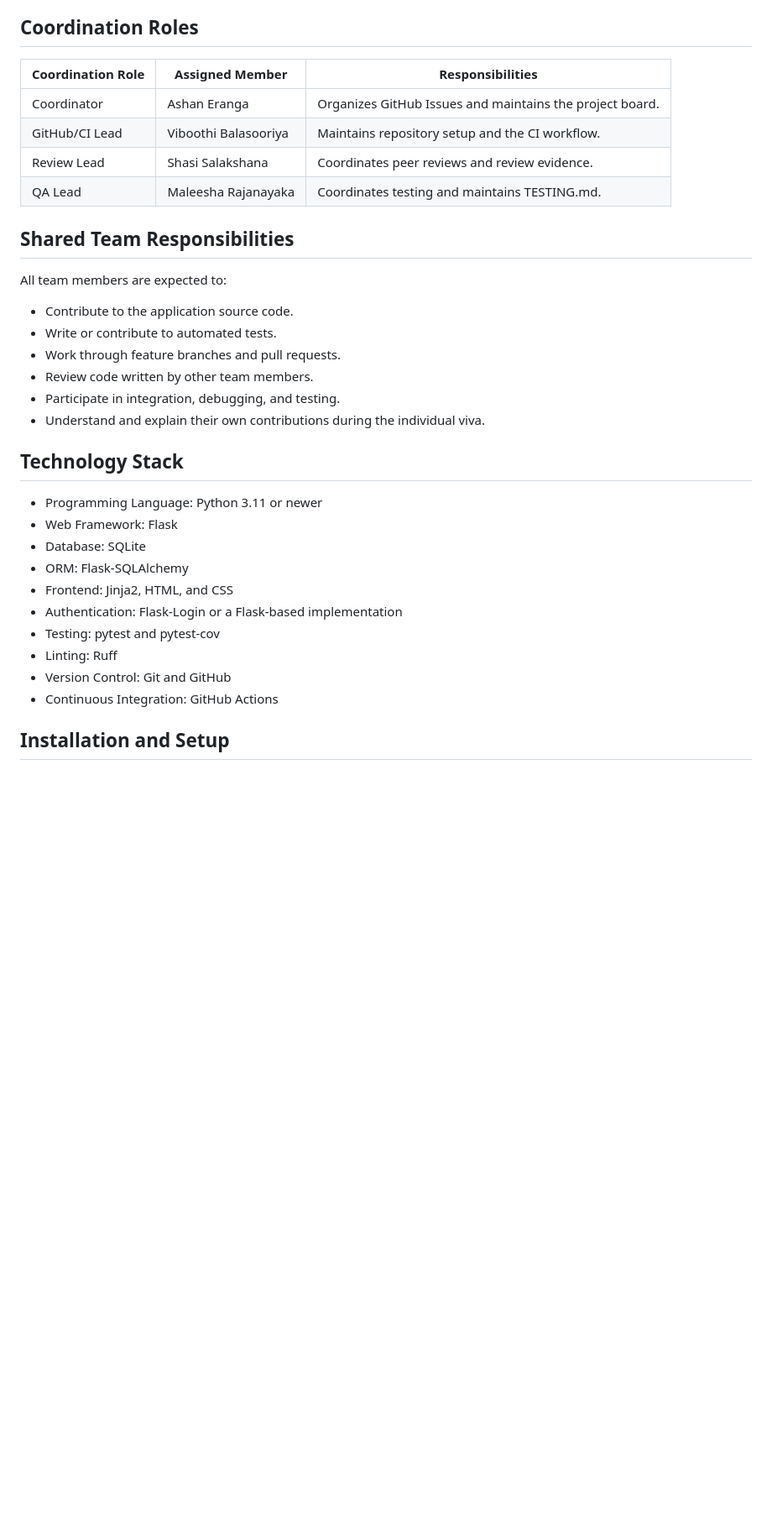
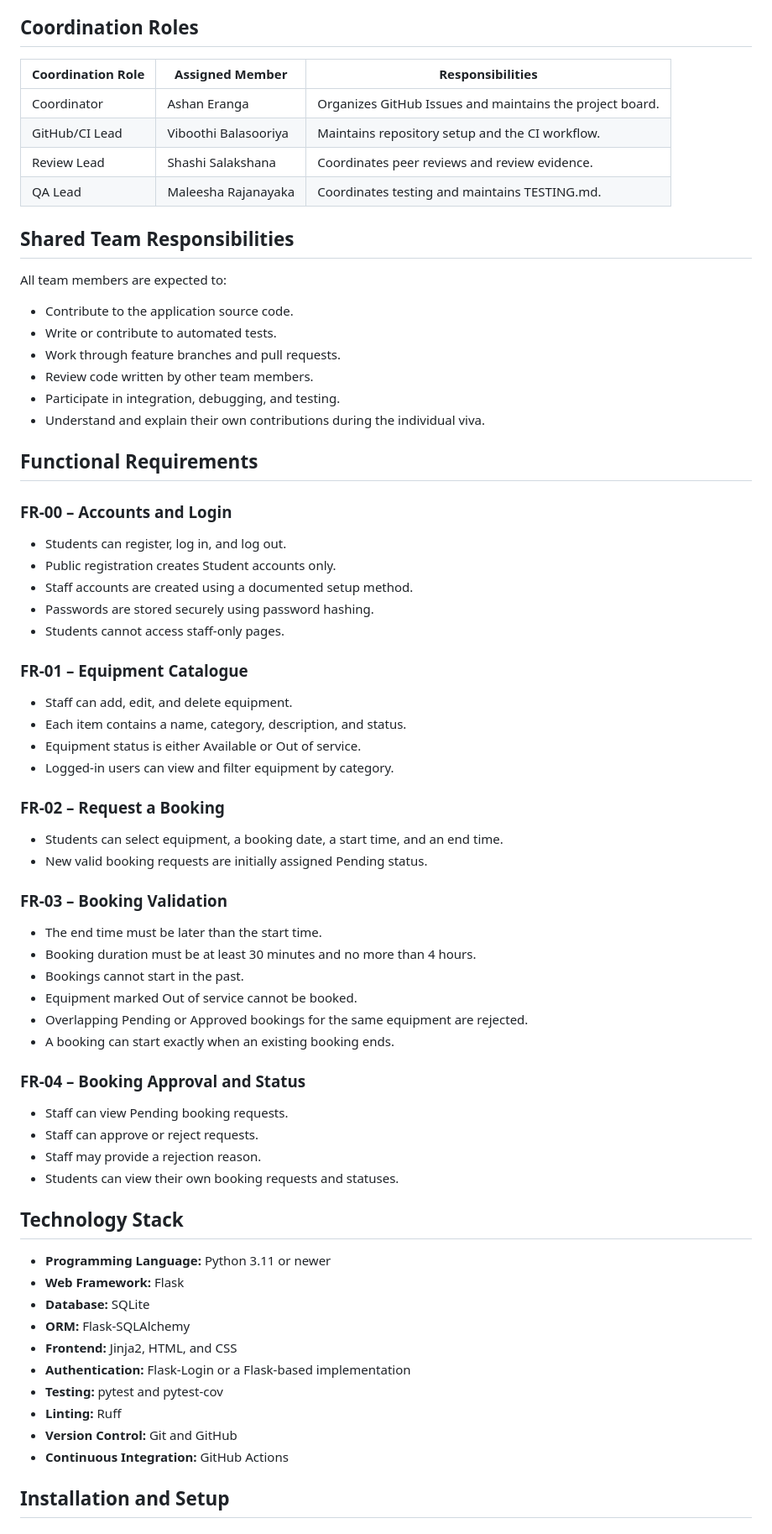
Before and after one commit to ashan2k02/lab-equipment-booking-system, a Markdown page: README.md, the part around one of its changes. Shown at 84% size. Rendered like a GitHub page; blank space fills up the shorter version.

Commit message:
Revise team member information and responsibilities
Updated team member details and responsibilities in README.md. Corrected names and formatting for clarity.

```diff
--- a/README.md
+++ b/README.md
@@ -73,12 +73,12 @@ Lab-Equipment-Booking-System/
 
 ## Coordination Roles
 
-| Coordination Role | Assigned Member      | Responsibilities                                         |
-| ----------------- | -------------------- | -------------------------------------------------------- |
-| Coordinator       | Ashan Eranga         | Organizes GitHub Issues and maintains the project board. |
-| GitHub/CI Lead    | Viboothi Balasooriya | Maintains repository setup and the CI workflow.          |
-| Review Lead       | Shasi Salakshana     | Coordinates peer reviews and review evidence.            |
-| QA Lead           | Maleesha Rajanayaka  | Coordinates testing and maintains TESTING.md.            |
+| Coordination Role | Assigned Member | Responsibilities |
+|---|---|---|
+| Coordinator | Ashan Eranga | Organizes GitHub Issues and maintains the project board. |
+| GitHub/CI Lead | Viboothi Balasooriya | Maintains repository setup and the CI workflow. |
+| Review Lead | Shashi Salakshana | Coordinates peer reviews and review evidence. |
+| QA Lead | Maleesha Rajanayaka | Coordinates testing and maintains TESTING.md. |
 
 ## Shared Team Responsibilities
 
@@ -91,18 +91,56 @@ All team members are expected to:
 - Participate in integration, debugging, and testing.
 - Understand and explain their own contributions during the individual viva.
 
+## Functional Requirements
+
+### FR-00 – Accounts and Login
+
+- Students can register, log in, and log out.
+- Public registration creates Student accounts only.
+- Staff accounts are created using a documented setup method.
+- Passwords are stored securely using password hashing.
+- Students cannot access staff-only pages.
+
+### FR-01 – Equipment Catalogue
+
+- Staff can add, edit, and delete equipment.
+- Each item contains a name, category, description, and status.
+- Equipment status is either Available or Out of service.
+- Logged-in users can view and filter equipment by category.
+
+### FR-02 – Request a Booking
+
+- Students can select equipment, a booking date, a start time, and an end time.
+- New valid booking requests are initially assigned Pending status.
+
+### FR-03 – Booking Validation
+
+- The end time must be later than the start time.
+- Booking duration must be at least 30 minutes and no more than 4 hours.
+- Bookings cannot start in the past.
+- Equipment marked Out of service cannot be booked.
+- Overlapping Pending or Approved bookings for the same equipment are rejected.
+- A booking can start exactly when an existing booking ends.
+
+### FR-04 – Booking Approval and Status
+
+- Staff can view Pending booking requests.
+- Staff can approve or reject requests.
+- Staff may provide a rejection reason.
+- Students can view their own booking requests and statuses.
+
 ## Technology Stack
 
-- Programming Language: Python 3.11 or newer
-- Web Framework: Flask
-- Database: SQLite
-- ORM: Flask-SQLAlchemy
-- Frontend: Jinja2, HTML, and CSS
-- Authentication: Flask-Login or a Flask-based implementation
-- Testing: pytest and pytest-cov
-- Linting: Ruff
-- Version Control: Git and GitHub
-- Continuous Integration: GitHub Actions
+- **Programming Language:** Python 3.11 or newer
+- **Web Framework:** Flask
+- **Database:** SQLite
+- **ORM:** Flask-SQLAlchemy
+- **Frontend:** Jinja2, HTML, and CSS
+- **Authentication:** Flask-Login or a Flask-based implementation
+- **Testing:** pytest and pytest-cov
+- **Linting:** Ruff
+- **Version Control:** Git and GitHub
+- **Continuous Integration:** GitHub Actions
 
 ## Installation and Setup
 
```
Also changed, not shown: other parts of README.md (+92 -18 lines).
